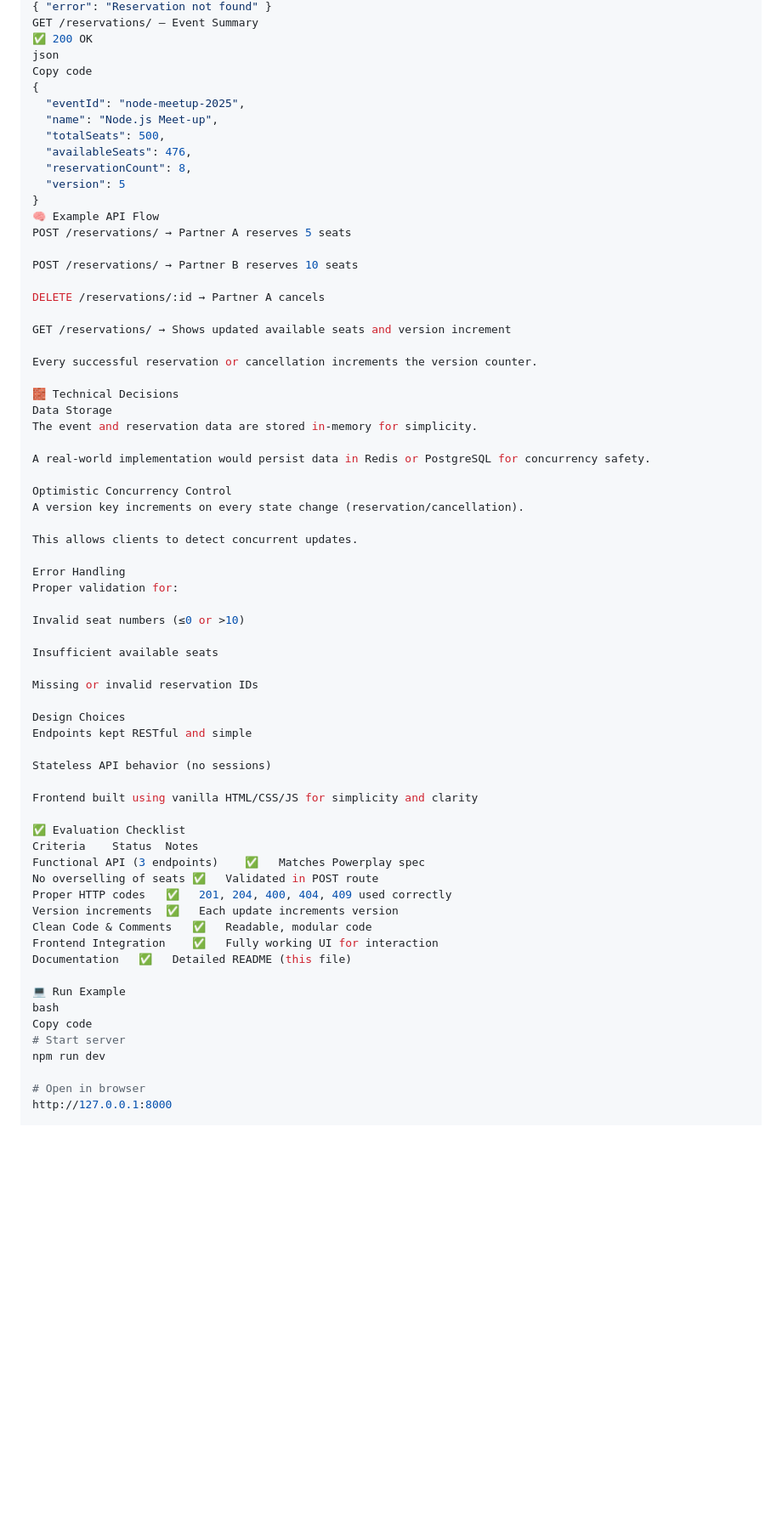
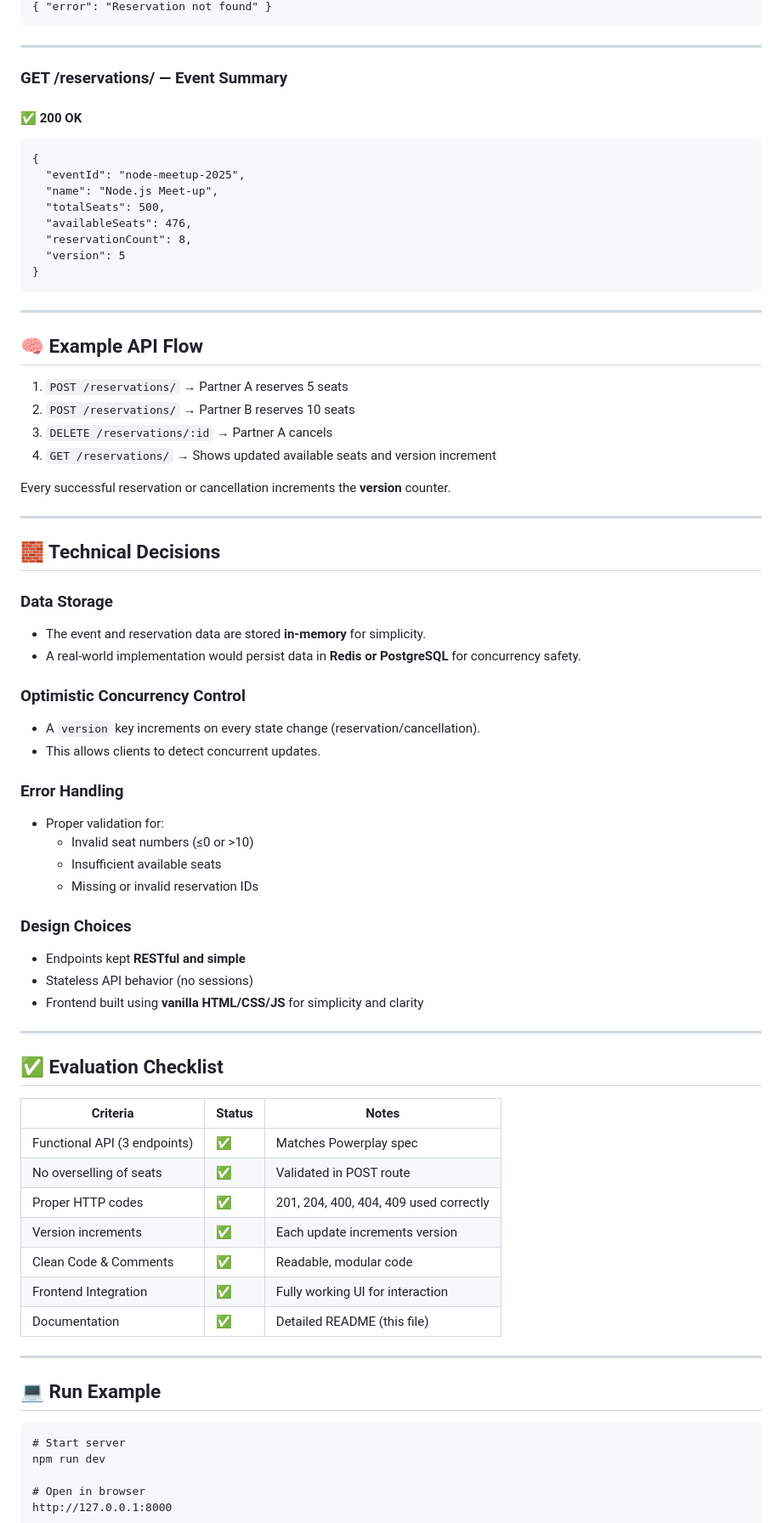
Before and after one commit to howdikshant/TicketBossJS, a Markdown page: README.md, the part around one of its changes. Shown at 85% size. Rendered like a GitHub page; blank space fills up the shorter version.

````diff
--- a/README.md
+++ b/README.md
@@ -128,8 +137,12 @@ Copy code
 { "error": "Reservation not found" }
-GET /reservations/ — Event Summary
-✅ 200 OK
-json
-Copy code
+```
+
+---
+
+### GET /reservations/ — Event Summary
+
+#### ✅ 200 OK
+```
 {
   "eventId": "node-meetup-2025",
   "name": "Node.js Meet-up",
@@ -138,57 +151,61 @@ Copy code
   "reservationCount": 8,
   "version": 5
 }
-🧠 Example API Flow
-POST /reservations/ → Partner A reserves 5 seats
+```
 
-POST /reservations/ → Partner B reserves 10 seats
+---
 
-DELETE /reservations/:id → Partner A cancels
+## 🧠 Example API Flow
 
-GET /reservations/ → Shows updated available seats and version increment
+1. `POST /reservations/` → Partner A reserves 5 seats
+2. `POST /reservations/` → Partner B reserves 10 seats
+3. `DELETE /reservations/:id` → Partner A cancels
+4. `GET /reservations/` → Shows updated available seats and version increment
 
-Every successful reservation or cancellation increments the version counter.
+Every successful reservation or cancellation increments the **version** counter.
 
-🧱 Technical Decisions
-Data Storage
-The event and reservation data are stored in-memory for simplicity.
+---
 
-A real-world implementation would persist data in Redis or PostgreSQL for concurrency safety.
+## 🧱 Technical Decisions
 
-Optimistic Concurrency Control
-A version key increments on every state change (reservation/cancellation).
+### Data Storage
+- The event and reservation data are stored **in-memory** for simplicity.
+- A real-world implementation would persist data in **Redis or PostgreSQL** for concurrency safety.
 
-This allows clients to detect concurrent updates.
+### Optimistic Concurrency Control
+- A `version` key increments on every state change (reservation/cancellation).
+- This allows clients to detect concurrent updates.
 
-Error Handling
-Proper validation for:
+### Error Handling
+- Proper validation for:
+  - Invalid seat numbers (≤0 or >10)
+  - Insufficient available seats
+  - Missing or invalid reservation IDs
 
-Invalid seat numbers (≤0 or >10)
+### Design Choices
+- Endpoints kept **RESTful and simple**
+- Stateless API behavior (no sessions)
+- Frontend built using **vanilla HTML/CSS/JS** for simplicity and clarity
 
-Insufficient available seats
+---
 
-Missing or invalid reservation IDs
+## ✅ Evaluation Checklist
 
-Design Choices
-Endpoints kept RESTful and simple
+| Criteria | Status | Notes |
+|-----------|--------|-------|
+| Functional API (3 endpoints) | ✅ | Matches Powerplay spec |
+| No overselling of seats | ✅ | Validated in POST route |
+| Proper HTTP codes | ✅ | 201, 204, 400, 404, 409 used correctly |
+| Version increments | ✅ | Each update increments version |
+| Clean Code & Comments | ✅ | Readable, modular code |
+| Frontend Integration | ✅ | Fully working UI for interaction |
+| Documentation | ✅ | Detailed README (this file) |
 
-Stateless API behavior (no sessions)
+---
 
-Frontend built using vanilla HTML/CSS/JS for simplicity and clarity
+## 💻 Run Example
 
-✅ Evaluation Checklist
-Criteria	Status	Notes
-Functional API (3 endpoints)	✅	Matches Powerplay spec
-No overselling of seats	✅	Validated in POST route
-Proper HTTP codes	✅	201, 204, 400, 404, 409 used correctly
-Version increments	✅	Each update increments version
-Clean Code & Comments	✅	Readable, modular code
-Frontend Integration	✅	Fully working UI for interaction
-Documentation	✅	Detailed README (this file)
-
-💻 Run Example
-bash
-Copy code
+```
 # Start server
 npm run dev
 
````
Also changed, not shown: other parts of README.md (+69 -46 lines).
